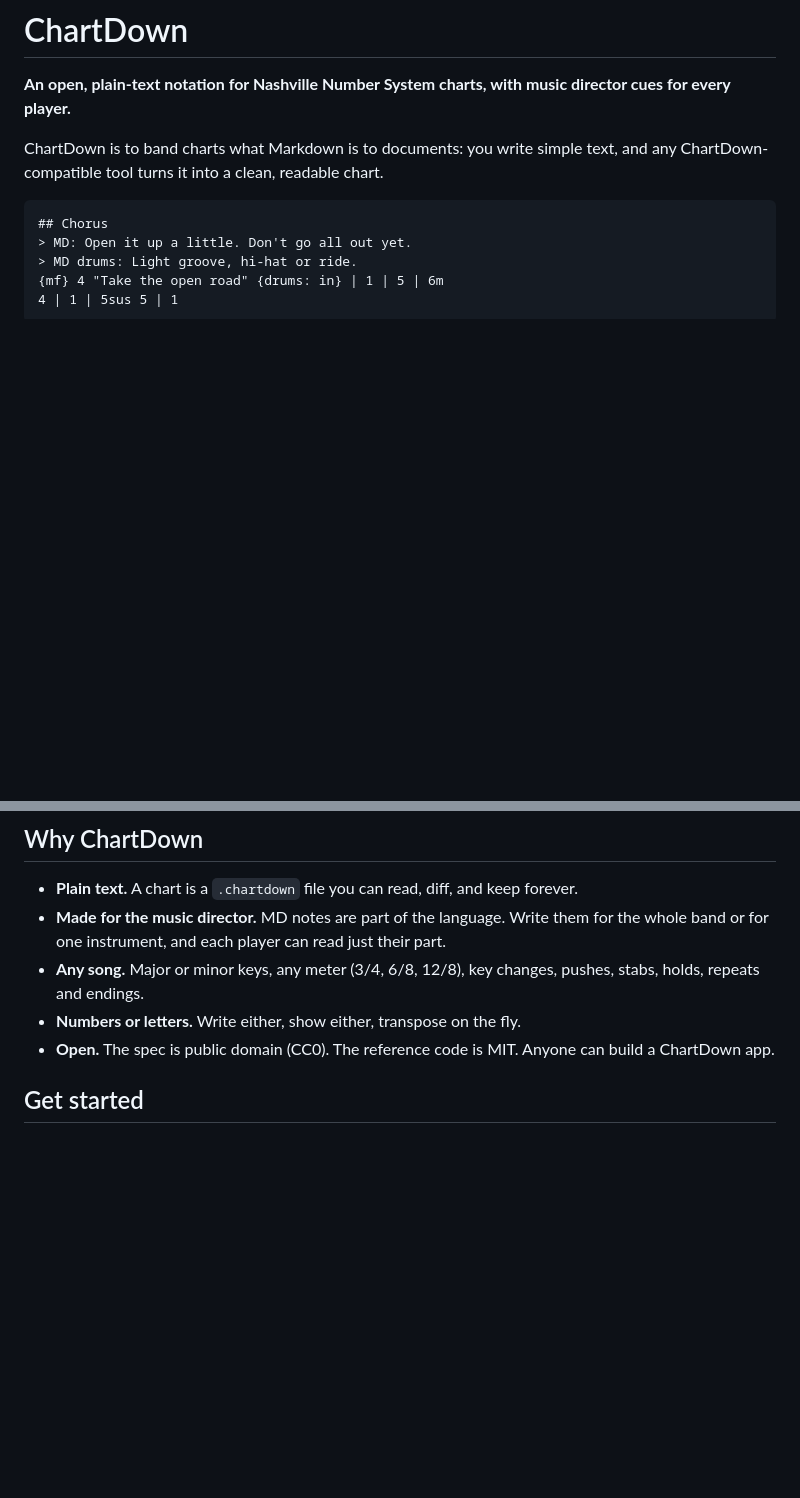
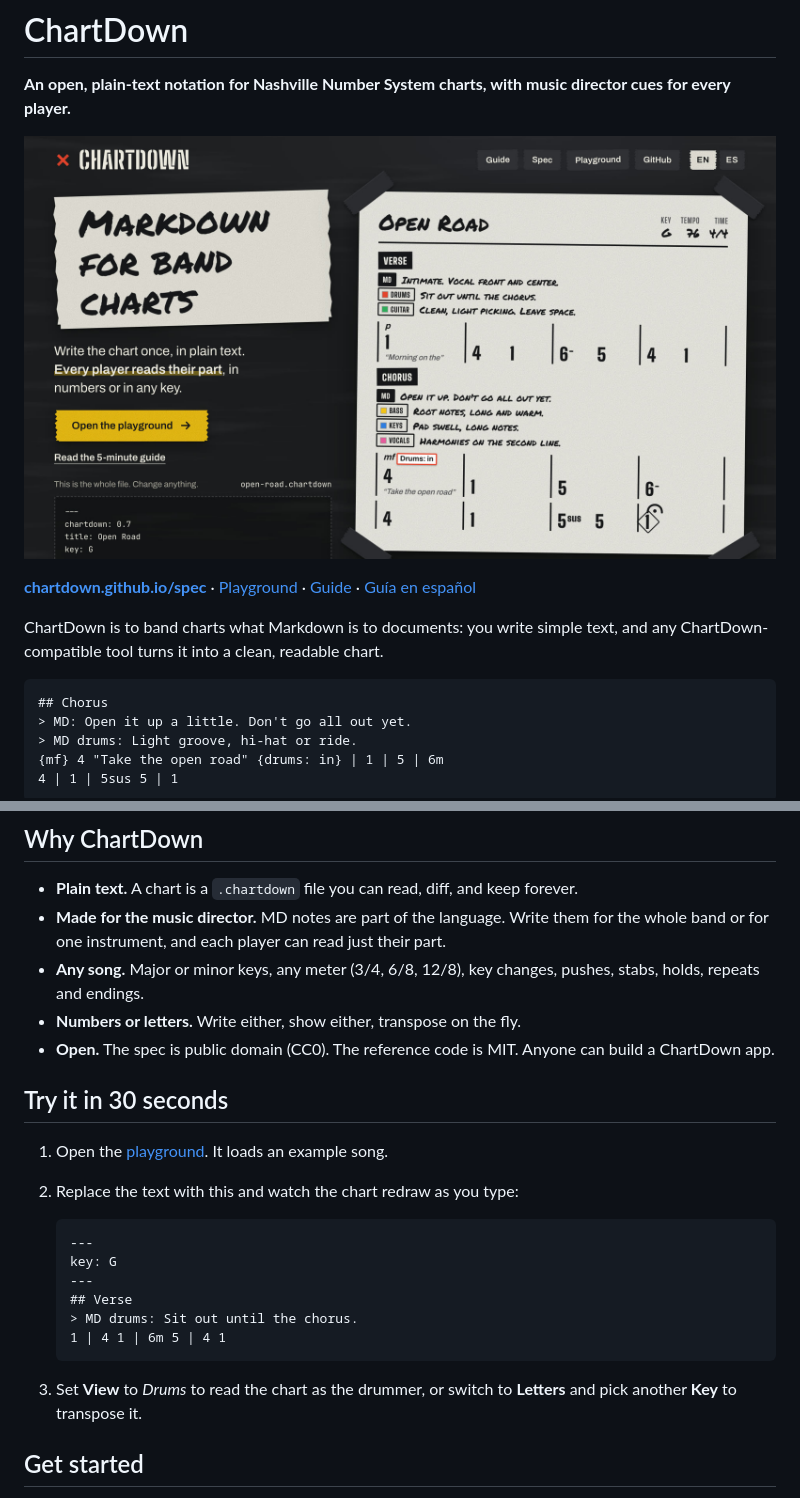
Before and after one commit to ChartDown/spec, a Markdown page: README.md, 2 parts joined by grey strips. GitHub-like rendering; pictures changed too: docs/images/landing.jpg (added); blank space fills up the shorter version.

Commit message:
README: landing screenshot, site links and a 30-second try-it

````diff
--- a/README.md
+++ b/README.md
@@ -1,6 +1,10 @@
 # ChartDown
 
 **An open, plain-text notation for Nashville Number System charts, with music director cues for every player.**
+
+[![A ChartDown chart taped to a stage floor: MD notes for the band, drums, guitar, bass, keys and vocals above the chord numbers](docs/images/landing.jpg)](https://chartdown.github.io/spec/)
+
+**[chartdown.github.io/spec](https://chartdown.github.io/spec/)** · [Playground](https://chartdown.github.io/spec/playground/) · [Guide](docs/guide.md) · [Guía en español](docs/guia.md)
 
 ChartDown is to band charts what Markdown is to documents: you write simple text,
 and any ChartDown-compatible tool turns it into a clean, readable chart.
@@ -27,6 +31,23 @@ instrument, and eight bars of chords.
 - **Numbers or letters.** Write either, show either, transpose on the fly.
 - **Open.** The spec is public domain (CC0). The reference code is MIT. Anyone can
   build a ChartDown app.
+
+## Try it in 30 seconds
+
+1. Open the [playground](https://chartdown.github.io/spec/playground/). It loads an example song.
+2. Replace the text with this and watch the chart redraw as you type:
+
+   ```
+   ---
+   key: G
+   ---
+   ## Verse
+   > MD drums: Sit out until the chorus.
+   1 | 4 1 | 6m 5 | 4 1
+   ```
+
+3. Set **View** to *Drums* to read the chart as the drummer, or switch to
+   **Letters** and pick another **Key** to transpose it.
 
 ## Get started
 
````
